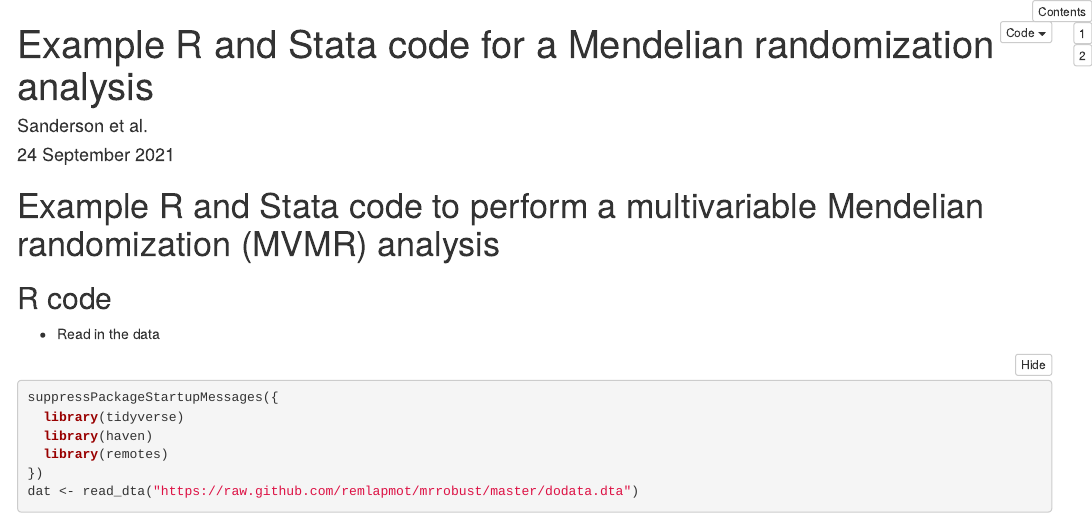
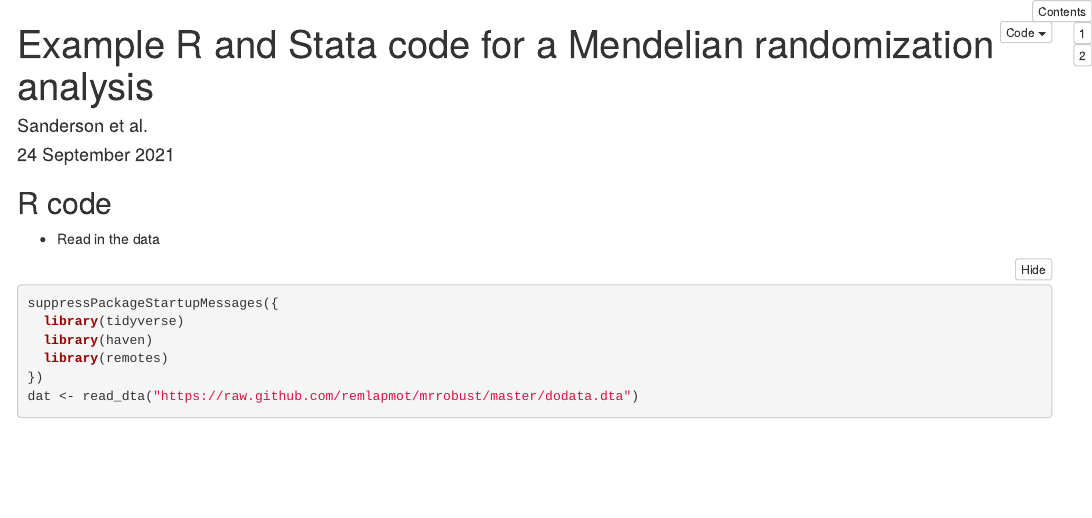
Before and after one commit to remlapmot/mvmr-example, an R Markdown document (mvmr-example.Rmd): the page in a window 1100 px wide, from its top. Rendered offline with R 4.5, knitr and Pandoc, with nearby package versions; some code elsewhere in the file could not run offline; menus at the side of the page are left out.

Commit message:
remove duplicated title

````diff
--- a/mvmr-example.Rmd
+++ b/mvmr-example.Rmd
@@ -40,8 +40,6 @@ suppressPackageStartupMessages({
 ```{r include=FALSE}
 require("Hmisc")
 ```
-
-# Example R and Stata code to perform a multivariable Mendelian randomization (MVMR) analysis
 `r Hmisc::hidingTOC(levels = 2)`
 
 ## R code
````
